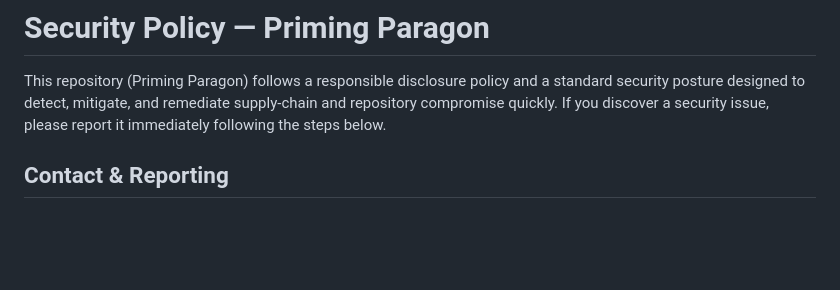
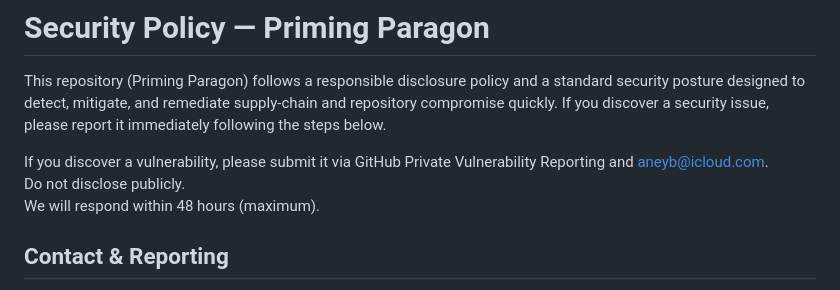
Before and after one commit to primingparagon/priming-paragon, a Markdown page: SECURITY.md, the part around the change. Rendered like a GitHub page; blank space fills up the shorter version.

```diff
--- a/SECURITY.md
+++ b/SECURITY.md
@@ -1,6 +1,10 @@
 # Security Policy — Priming Paragon
 
 This repository (Priming Paragon) follows a responsible disclosure policy and a standard security posture designed to detect, mitigate, and remediate supply-chain and repository compromise quickly. If you discover a security issue, please report it immediately following the steps below.
+
+If you discover a vulnerability, please submit it via GitHub Private Vulnerability Reporting and aneyb@icloud.com.
+Do not disclose publicly.
+We will respond within 48 hours (maximum).
 
 ## Contact & Reporting
 - Preferred: email primingparagons@gmail.com with subject: **SECURITY REPORT — [short summary]**
```
